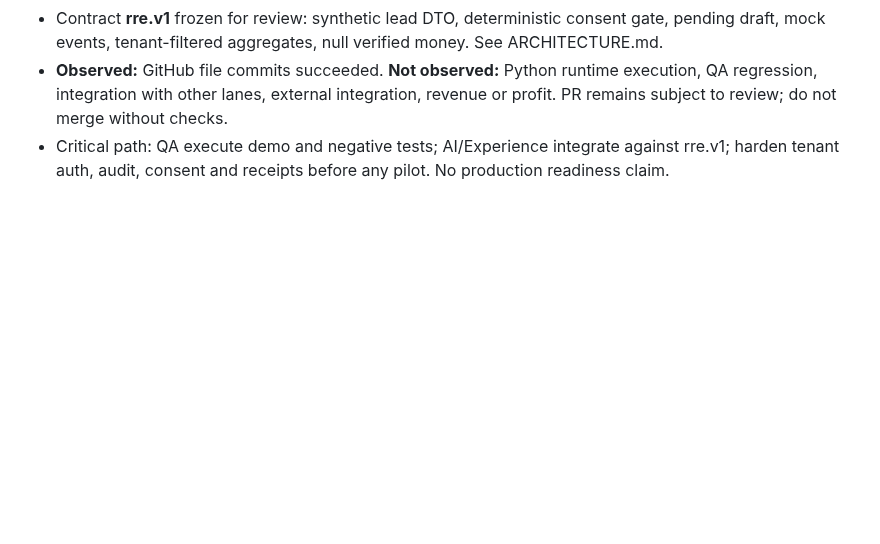
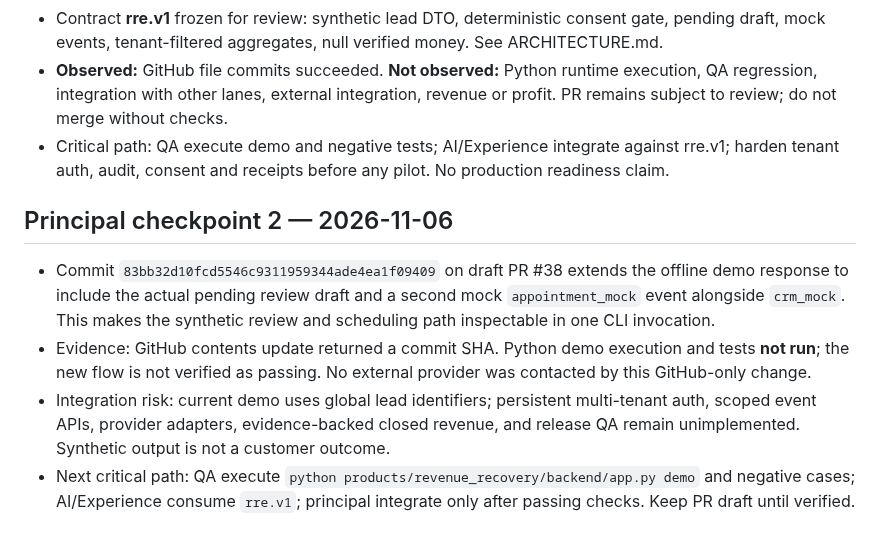
Before and after one commit to reppiks490/cash-flow-, a Markdown page: products/revenue_recovery/PROJECT_LEDGER.md, the part around the change. Rendered like a GitHub page; blank space fills up the shorter version.

Commit message:
RRE-01: record second demo checkpoint and unverified QA gate

```diff
--- a/products/revenue_recovery/PROJECT_LEDGER.md
+++ b/products/revenue_recovery/PROJECT_LEDGER.md
@@ -61,3 +61,10 @@ Leading measures: leads received; permissioned/qualified leads; drafts approved;
 - Contract **rre.v1** frozen for review: synthetic lead DTO, deterministic consent gate, pending draft, mock events, tenant-filtered aggregates, null verified money. See ARCHITECTURE.md.
 - **Observed:** GitHub file commits succeeded. **Not observed:** Python runtime execution, QA regression, integration with other lanes, external integration, revenue or profit. PR remains subject to review; do not merge without checks.
 - Critical path: QA execute demo and negative tests; AI/Experience integrate against rre.v1; harden tenant auth, audit, consent and receipts before any pilot. No production readiness claim.
+
+## Principal checkpoint 2 — 2026-11-06
+
+- Commit `83bb32d10fcd5546c9311959344ade4ea1f09409` on draft PR #38 extends the offline demo response to include the actual pending review draft and a second mock `appointment_mock` event alongside `crm_mock`. This makes the synthetic review and scheduling path inspectable in one CLI invocation.
+- Evidence: GitHub contents update returned a commit SHA. Python demo execution and tests **not run**; the new flow is not verified as passing. No external provider was contacted by this GitHub-only change.
+- Integration risk: current demo uses global lead identifiers; persistent multi-tenant auth, scoped event APIs, provider adapters, evidence-backed closed revenue, and release QA remain unimplemented. Synthetic output is not a customer outcome.
+- Next critical path: QA execute `python products/revenue_recovery/backend/app.py demo` and negative cases; AI/Experience consume `rre.v1`; principal integrate only after passing checks. Keep PR draft until verified.
```
